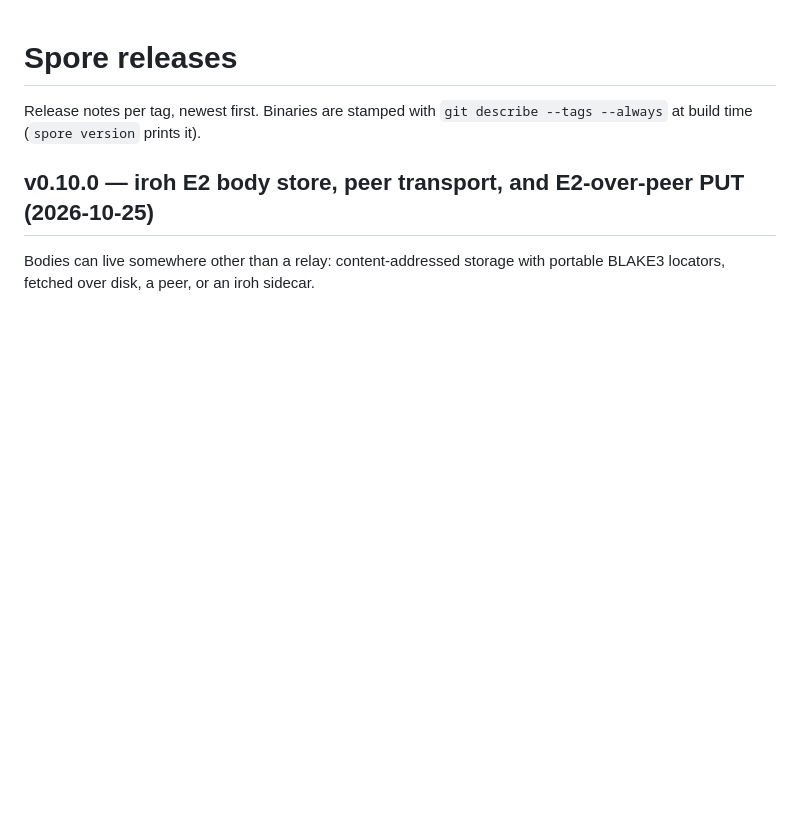
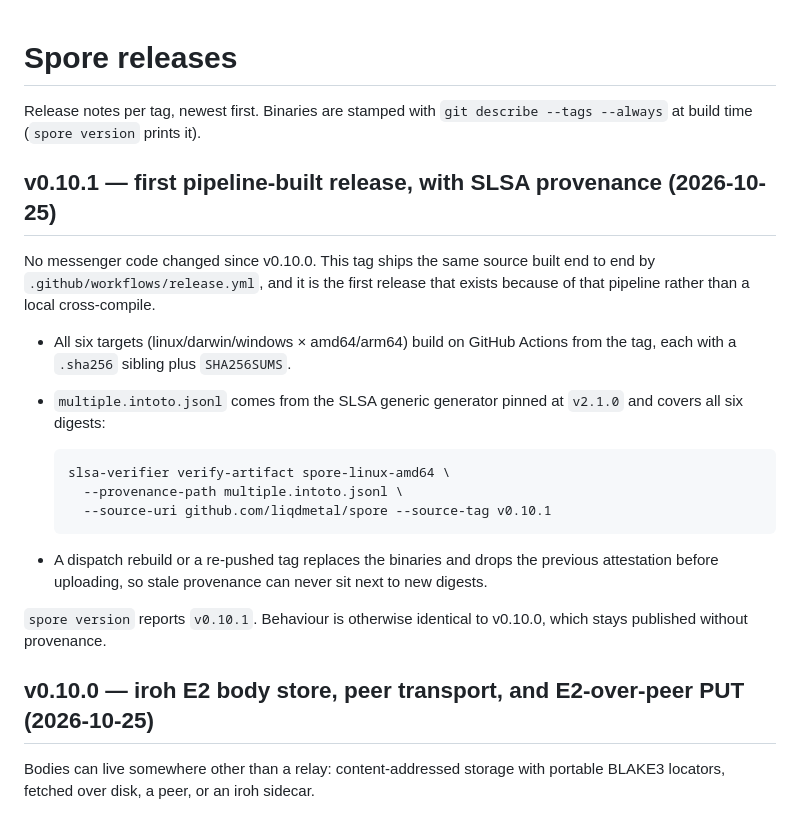
Before and after one commit to liqdmetal/spore, a Markdown page: docs/RELEASES.md, the part around the change. GitHub-like rendering; blank space fills up the shorter version.

Commit message:
docs: record v0.10.1
Same messenger code as v0.10.0; the difference is that the pipeline now
builds all six targets and attaches SLSA provenance from the tag.

````diff
--- a/docs/RELEASES.md
+++ b/docs/RELEASES.md
@@ -2,6 +2,30 @@
 
 Release notes per tag, newest first. Binaries are stamped with
 `git describe --tags --always` at build time (`spore version` prints it).
+
+## v0.10.1 — first pipeline-built release, with SLSA provenance (2026-10-25)
+
+No messenger code changed since v0.10.0. This tag ships the same source built
+end to end by `.github/workflows/release.yml`, and it is the first release that
+exists because of that pipeline rather than a local cross-compile.
+
+- All six targets (linux/darwin/windows × amd64/arm64) build on GitHub Actions
+  from the tag, each with a `.sha256` sibling plus `SHA256SUMS`.
+- `multiple.intoto.jsonl` comes from the SLSA generic generator pinned at
+  `v2.1.0` and covers all six digests:
+
+  ```bash
+  slsa-verifier verify-artifact spore-linux-amd64 \
+    --provenance-path multiple.intoto.jsonl \
+    --source-uri github.com/liqdmetal/spore --source-tag v0.10.1
+  ```
+
+- A dispatch rebuild or a re-pushed tag replaces the binaries and drops the
+  previous attestation before uploading, so stale provenance can never sit
+  next to new digests.
+
+`spore version` reports `v0.10.1`. Behaviour is otherwise identical to
+v0.10.0, which stays published without provenance.
 
 ## v0.10.0 — iroh E2 body store, peer transport, and E2-over-peer PUT (2026-10-25)
 
````
